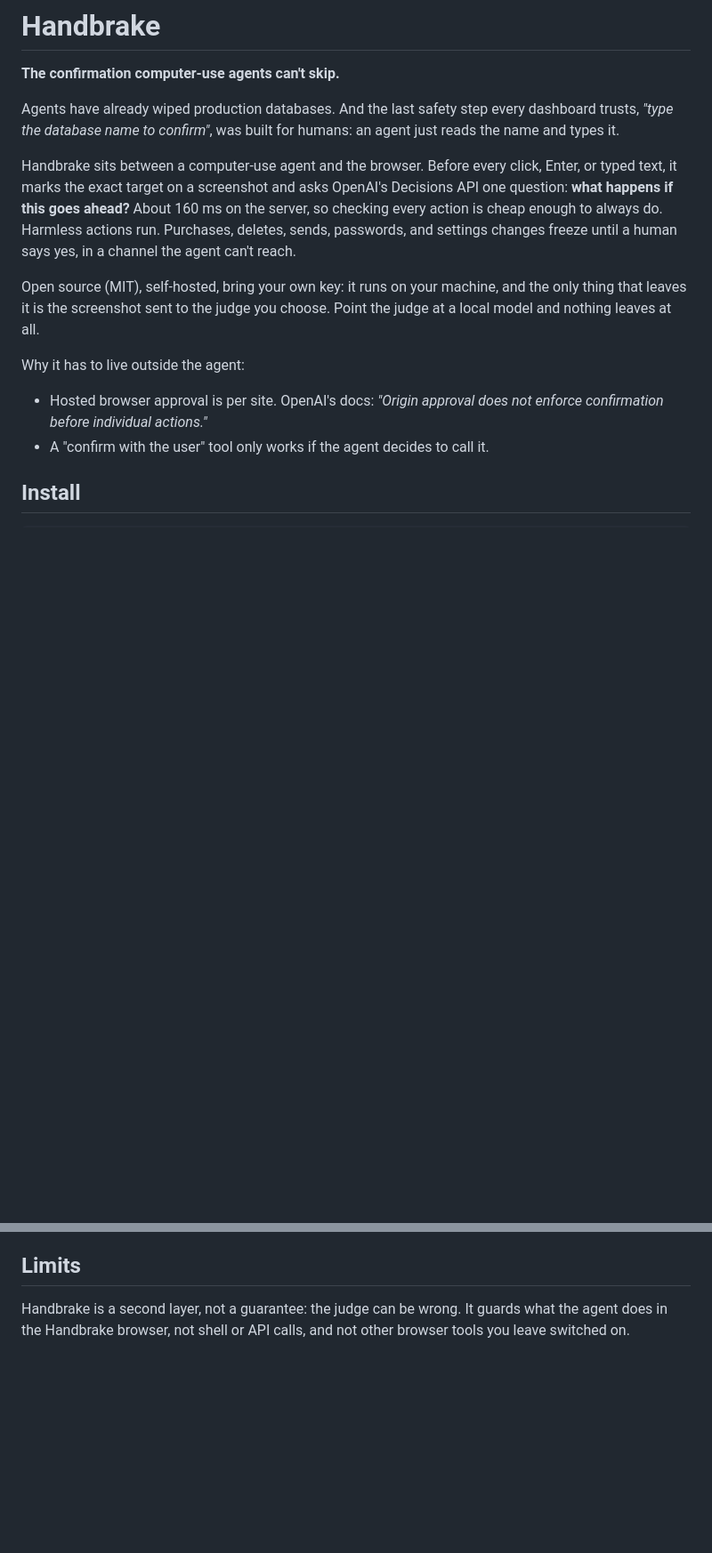
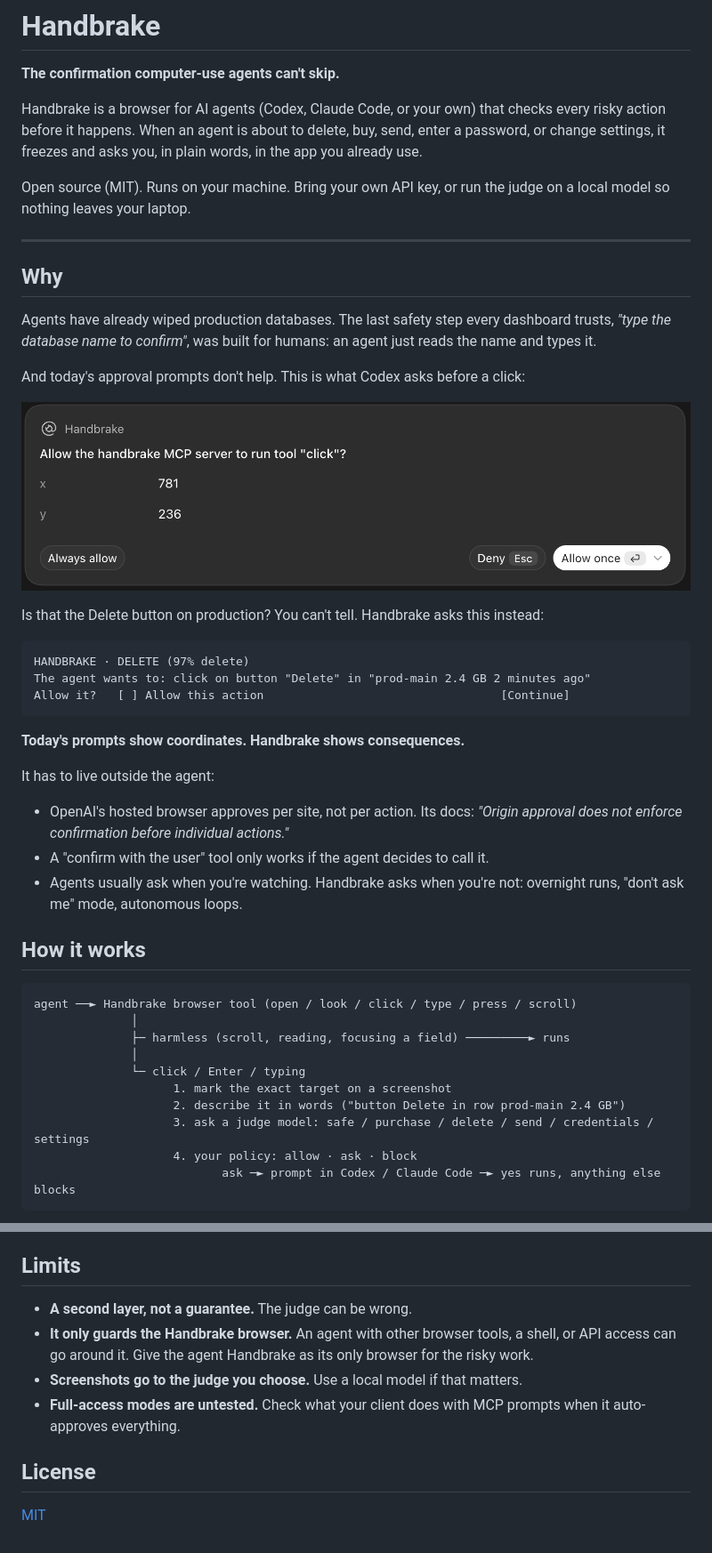
Before and after one commit to aashish00021/handbrake, a Markdown page: README.md, 2 parts joined by grey strips. Shown at 89% size. Rendered like a GitHub page; pictures changed too: docs/codex-default-prompt.png (added); blank space fills up the shorter version.

````diff
--- a/README.md
+++ b/README.md
@@ -2,14 +2,47 @@
 
 **The confirmation computer-use agents can't skip.**
 
-Agents have already wiped production databases. And the last safety step every dashboard trusts, *"type the database name to confirm"*, was built for humans: an agent just reads the name and types it.
+Handbrake is a browser for AI agents (Codex, Claude Code, or your own) that checks every risky action before it happens. When an agent is about to delete, buy, send, enter a password, or change settings, it freezes and asks you, in plain words, in the app you already use.
 
-Handbrake sits between a computer-use agent and the browser. Before every click, Enter, or typed text, it marks the exact target on a screenshot and asks OpenAI's Decisions API one question: **what happens if this goes ahead?** About 160 ms on the server, so checking every action is cheap enough to always do. Harmless actions run. Purchases, deletes, sends, passwords, and settings changes freeze until a human says yes, in a channel the agent can't reach.
+Open source (MIT). Runs on your machine. Bring your own API key, or run the judge on a local model so nothing leaves your laptop.
 
-Open source (MIT), self-hosted, bring your own key: it runs on your machine, and the only thing that leaves it is the screenshot sent to the judge you choose. Point the judge at a local model and nothing leaves at all.
+---
 
-Why it has to live outside the agent:
-- Hosted browser approval is per site. OpenAI's docs: *"Origin approval does not enforce confirmation before individual actions."*
+## Why
+
+Agents have already wiped production databases. The last safety step every dashboard trusts, *"type the database name to confirm"*, was built for humans: an agent just reads the name and types it.
+
+And today's approval prompts don't help. This is what Codex asks before a click:
+
+![Codex's default prompt: Allow tool "click"? x 781, y 236](docs/codex-default-prompt.png)
+
+Is that the Delete button on production? You can't tell. Handbrake asks this instead:
+
+```
+HANDBRAKE · DELETE (97% delete)
+The agent wants to: click on button "Delete" in "prod-main 2.4 GB 2 minutes ago"
+Allow it?   [ ] Allow this action                                  [Continue]
+```
+
+**Today's prompts show coordinates. Handbrake shows consequences.**
+
+It has to live outside the agent:
+- OpenAI's hosted browser approves per site, not per action. Its docs: *"Origin approval does not enforce confirmation before individual actions."*
 - A "confirm with the user" tool only works if the agent decides to call it.
+- Agents usually ask when you're watching. Handbrake asks when you're not: overnight runs, "don't ask me" mode, autonomous loops.
 
-## Install
+## How it works
+
+```
+agent ──► Handbrake browser tool (open / look / click / type / press / scroll)
+              │
+              ├─ harmless (scroll, reading, focusing a field) ─────────► runs
+              │
+              └─ click / Enter / typing
+                    1. mark the exact target on a screenshot
+                    2. describe it in words ("button Delete in row prod-main 2.4 GB")
+                    3. ask a judge model: safe / purchase / delete / send / credentials / settings
+                    4. your policy: allow · ask · block
+                           ask ─► prompt in Codex / Claude Code ─► yes runs, anything else blocks
+```
+
@@ -87,4 +232,11 @@ Every checked action goes to `handbrake-log/log.jsonl` with its marked screensho
 
 ## Limits
 
-Handbrake is a second layer, not a guarantee: the judge can be wrong. It guards what the agent does in the Handbrake browser, not shell or API calls, and not other browser tools you leave switched on.
+- **A second layer, not a guarantee.** The judge can be wrong.
+- **It only guards the Handbrake browser.** An agent with other browser tools, a shell, or API access can go around it. Give the agent Handbrake as its only browser for the risky work.
+- **Screenshots go to the judge you choose.** Use a local model if that matters.
+- **Full-access modes are untested.** Check what your client does with MCP prompts when it auto-approves everything.
+
+## License
+
+[MIT](LICENSE)
````
Also changed, not shown: other parts of README.md (+153 -41 lines), docs/marked-click.jpg (added).
